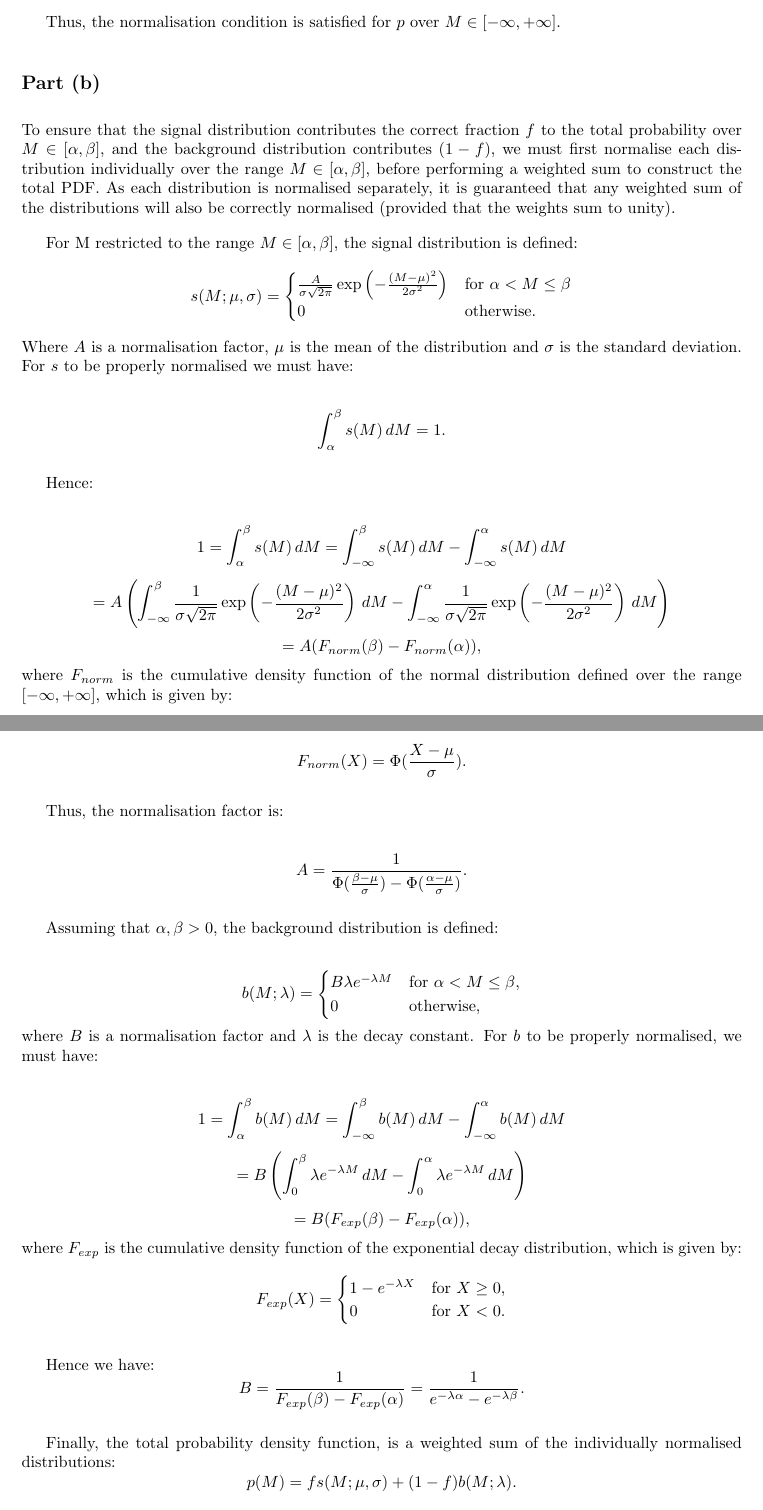
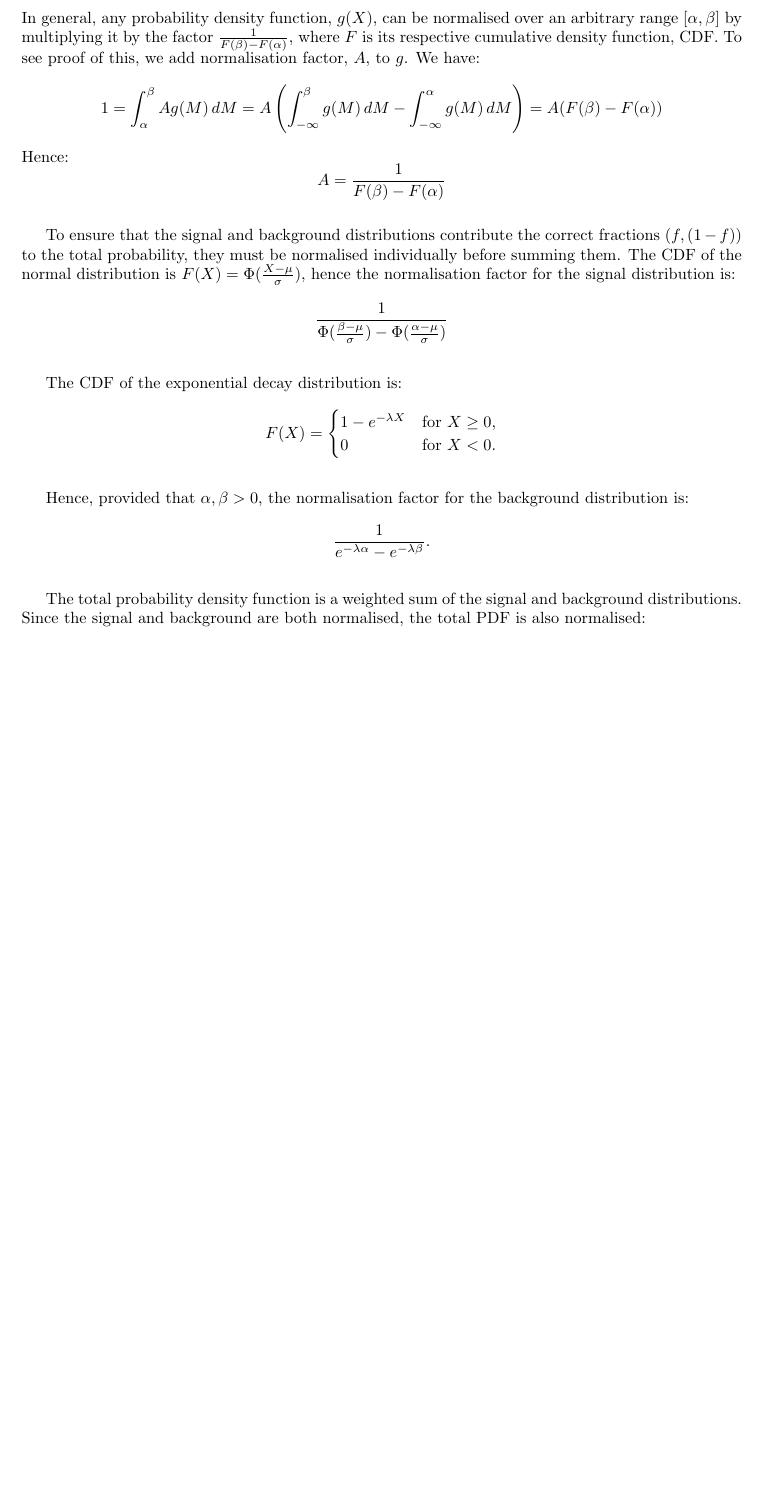
Before and after one commit to knottwill/SignalDiscovery, a LaTeX document (report/main.tex): two parts of pages 2 and 3 of 15 before the commit and part of page 2 of 7 after it, the two joined at a grey line, cut at the place of the change, the shorter picture padded with empty space. Compiled offline with pdfLaTeX.

Commit message:
Minor changes

```diff
--- a/report/main.tex
+++ b/report/main.tex
@@ -73,102 +61,38 @@
 f + (1-f) = 1.
 \]
 
-Thus, the normalisation condition is satisfied for $p$ over $M \in [-\infty, +\infty]$.
-
 \subsection*{Part (b)}
 
-To ensure that the signal distribution contributes the correct fraction $f$ to the total probability over $M \in [\alpha, \beta]$, and the background distribution contributes ($1-f$), we must first normalise each distribution individually over the range $M \in [\alpha, \beta]$, before performing a weighted sum to construct the total PDF. As each distribution is normalised separately, it is guaranteed that any weighted sum of the distributions will also be correctly normalised (provided that the weights sum to unity).
+In general, any probability density function, $g(X)$, can be normalised over an arbitrary range $[\alpha, \beta]$ by multiplying it by the factor $\frac{1}{F(\beta) - F(\alpha)}$, where $F$ is its respective cumulative density function, CDF. To see proof of this, we add normalisation factor, $A$, to $g$. We have:
+$$
+1 = \int_{\alpha}^{\beta} Ag(M) \, dM
+= A\left(\int_{-\infty}^{\beta} g(M) \, dM - \int_{-\infty}^{\alpha} g(M) \, dM \right)
+= A(F(\beta) - F(\alpha))
+$$
+Hence:
+$$
+A = \frac{1}{F(\beta) - F(\alpha)}
+$$
 
-For M restricted to the range $M \in [\alpha, \beta]$, the signal distribution is defined:
-\[
-s(M; \mu, \sigma) =
-\begin{cases}
-\frac{A}{\sigma\sqrt{2\pi}} \exp\left(-\frac{(M - \mu)^2}{2\sigma^2}\right)
-& \text{for } \alpha < M \leq \beta \\
-0 & \text{otherwise}.
-\end{cases}
-\]
-Where $A$ is a normalisation factor, $\mu$ is the mean of the distribution and $\sigma$ is the standard deviation. For $s$ to be properly normalised we must have:
+To ensure that the signal and background distributions contribute the correct fractions ($f, (1-f)$) to the total probability, they must be normalised individually before summing them. The CDF of the normal distribution is $F(X) = \Phi(\frac{X-\mu}{\sigma})$, hence the normalisation factor for the signal distribution is:
+$$
+\frac{1}{\Phi(\frac{\beta-\mu}{\sigma}) - \Phi(\frac{\alpha-\mu}{\sigma})}
+$$
 
-\[
-\int_{\alpha}^{\beta} s(M) \, dM = 1.
-\]
-
-Hence:
-
-\[
-1 = \int_{\alpha}^{\beta} s(M) \, dM
-=
-\int_{-\infty}^{\beta} s(M) \, dM - \int_{-\infty}^{\alpha} s(M) \, dM
-\]
-\[
-= A \left(
-\int_{-\infty}^{\beta} \frac{1}{\sigma\sqrt{2\pi}} \exp\left(-\frac{(M - \mu)^2}{2\sigma^2}\right) \, dM -
-\int_{-\infty}^{\alpha} \frac{1}{\sigma\sqrt{2\pi}} \exp\left(-\frac{(M - \mu)^2}{2\sigma^2}\right) \, dM
-\right)
-\]
-\[
-= A (F_{norm}(\beta) - F_{norm}(\alpha)),
-\]
-where $F_{norm}$ is the cumulative density function of the normal distribution defined over the range $[-\infty, +\infty]$, which is given by:
-
-\[
-F_{norm}(X) = \Phi(\frac{X-\mu}{\sigma}).
-\]
-
-Thus, the normalisation factor is:
-
-\[
-A = \frac{1}{\Phi(\frac{\beta-\mu}{\sigma}) - \Phi(\frac{\alpha-\mu}{\sigma})}.
-\]
-
-Assuming that $\alpha, \beta > 0$, the background distribution is defined:
-
-\[
-b(M; \lambda) =
-\begin{cases}
-B\lambda e^{-\lambda M} & \text{for } \alpha < M \leq \beta, \\
-0 & \text{otherwise},
-\end{cases}
-\]
-where $B$ is a normalisation factor and $\lambda$ is the decay constant. For $b$ to be properly normalised, we must have:
-
-\[
-1 = \int_{\alpha}^{\beta} b(M) \, dM
-=
-\int_{-\infty}^{\beta} b(M) \, dM - \int_{-\infty}^{\alpha} b(M) \, dM
-\]
-\[
-= B \left(
-\int_{0}^{\beta} \lambda e^{-\lambda M} \, dM -
-\int_{0}^{\alpha} \lambda e^{-\lambda M} \, dM
-\right)
-\]
-\[
-= B (F_{exp}(\beta) - F_{exp}(\alpha)),
-\]
-where $F_{exp}$ is the cumulative density function of the exponential decay distribution, which is given by:
-\[
-F_{exp}(X) =
+The CDF of the exponential decay distribution is:
+$$
+F(X) =
 \begin{cases}
 1 - e^{-\lambda X} & \text{for } X \geq 0, \\
 0 & \text{for } X < 0.
 \end{cases}
-\]
+$$
 
-Hence we have:
-\[
-B = \frac{1}{F_{exp}(\beta) - F_{exp}(\alpha)}
-= \frac{1}{e^{-\lambda\alpha} - e^{-\lambda \beta}}.
-\]
+Hence, provided that $\alpha, \beta > 0$, the normalisation factor for the background distribution is:
+$$
+\frac{1}{e^{-\lambda\alpha} - e^{-\lambda \beta}}.
+$$
 
-Finally, the total probability density function, is a weighted sum of the individually normalised distributions:
-\[
-p(M) =
-fs(M; \mu, \sigma) + (1-f)b(M; \lambda).
-\]
-
-This is guaranteed to be properly normalised since:
-
+The total probability density function is a weighted sum of the signal and background distributions. Since the signal and background are both normalised, the total PDF is also normalised:
 \[
 \int_{\alpha}^{\beta} p \, dM =
```
Also changed, not shown: README.md, report/main.pdf, report/main.tex (82 more changed lines), 3 other files.
